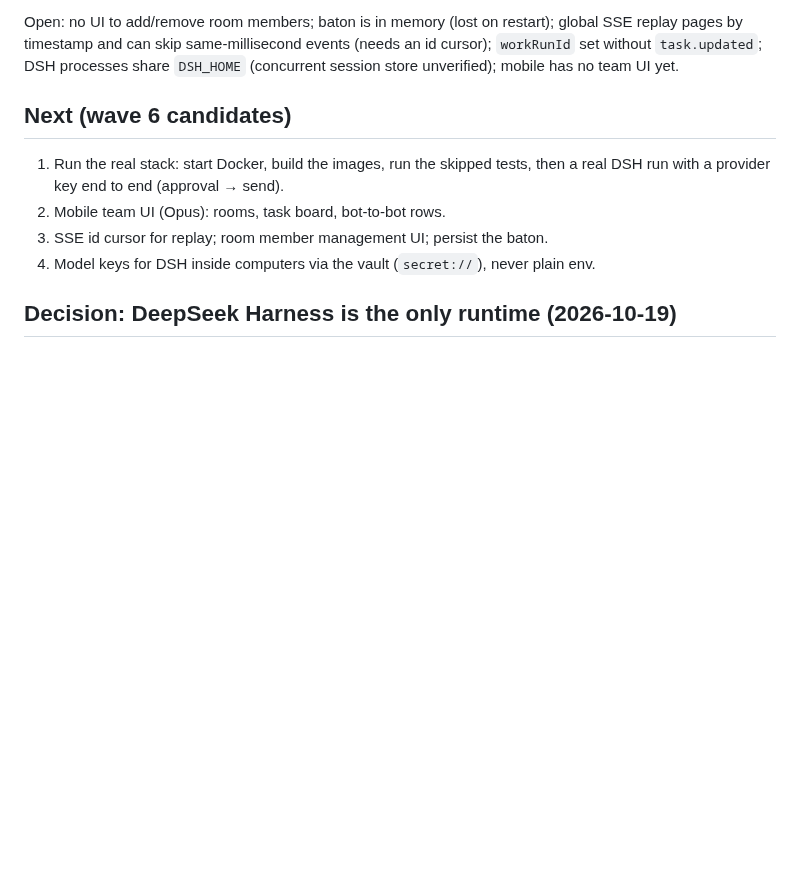
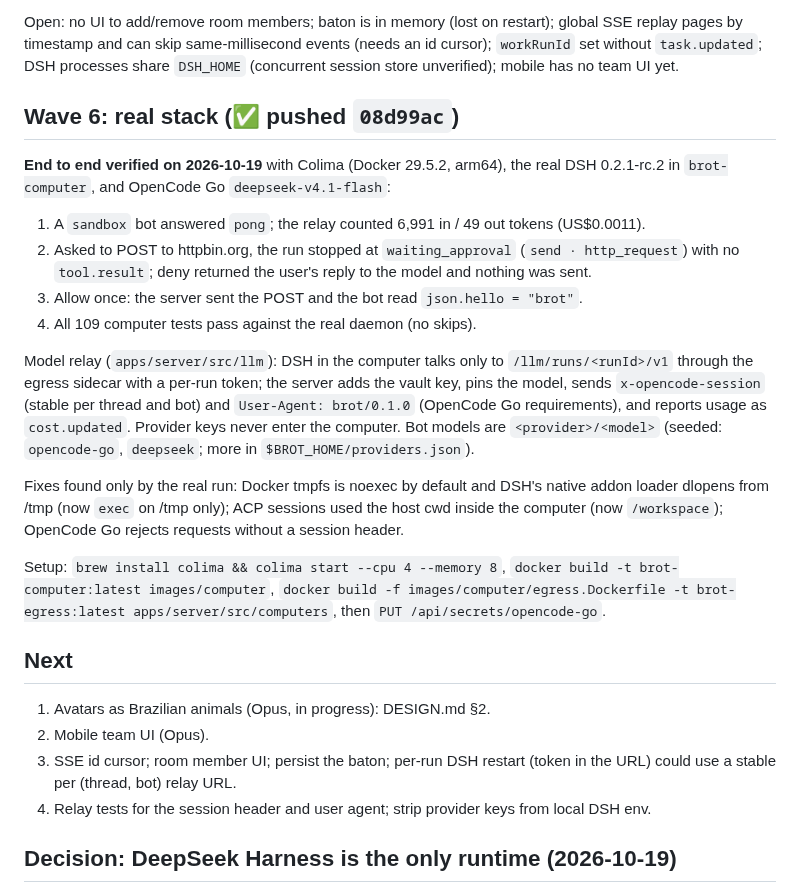
Before and after one commit to guhcostan/brot, a Markdown page: docs/STATUS.md, the part around the change. Drawn GitHub-style; blank space fills up the shorter version.

Commit message:
docs: record the real end-to-end run and the animal avatar direction
Co-Authored-By: Claude Opus 5.5 <noreply@anthropic.com>

```diff
--- a/docs/STATUS.md
+++ b/docs/STATUS.md
@@ -57,12 +57,26 @@ Spec: docs/TEAM-API.md. Contracts `ac08dd8` (rooms, members, responder mode, `Me
 
 Open: no UI to add/remove room members; baton is in memory (lost on restart); global SSE replay pages by timestamp and can skip same-millisecond events (needs an id cursor); `workRunId` set without `task.updated`; DSH processes share `DSH_HOME` (concurrent session store unverified); mobile has no team UI yet.
 
-## Next (wave 6 candidates)
+## Wave 6: real stack (✅ pushed `08d99ac`)
 
-1. Run the real stack: start Docker, build the images, run the skipped tests, then a real DSH run with a provider key end to end (approval → send).
-2. Mobile team UI (Opus): rooms, task board, bot-to-bot rows.
-3. SSE id cursor for replay; room member management UI; persist the baton.
-4. Model keys for DSH inside computers via the vault (`secret://`), never plain env.
+**End to end verified on 2026-10-19** with Colima (Docker 29.5.2, arm64), the real DSH 0.2.1-rc.2 in `brot-computer`, and OpenCode Go `deepseek-v4.1-flash`:
+1. A `sandbox` bot answered `pong`; the relay counted 6,991 in / 49 out tokens (US$0.0011).
+2. Asked to POST to httpbin.org, the run stopped at `waiting_approval` (`send · http_request`) with no `tool.result`; deny returned the user's reply to the model and nothing was sent.
+3. Allow once: the server sent the POST and the bot read `json.hello = "brot"`.
+4. All 109 computer tests pass against the real daemon (no skips).
+
+Model relay (`apps/server/src/llm`): DSH in the computer talks only to `/llm/runs/<runId>/v1` through the egress sidecar with a per-run token; the server adds the vault key, pins the model, sends `x-opencode-session` (stable per thread and bot) and `User-Agent: brot/0.1.0` (OpenCode Go requirements), and reports usage as `cost.updated`. Provider keys never enter the computer. Bot models are `<provider>/<model>` (seeded: `opencode-go`, `deepseek`; more in `$BROT_HOME/providers.json`).
+
+Fixes found only by the real run: Docker tmpfs is noexec by default and DSH's native addon loader dlopens from /tmp (now `exec` on /tmp only); ACP sessions used the host cwd inside the computer (now `/workspace`); OpenCode Go rejects requests without a session header.
+
+Setup: `brew install colima && colima start --cpu 4 --memory 8`, `docker build -t brot-computer:latest images/computer`, `docker build -f images/computer/egress.Dockerfile -t brot-egress:latest apps/server/src/computers`, then `PUT /api/secrets/opencode-go`.
+
+## Next
+
+1. Avatars as Brazilian animals (Opus, in progress): DESIGN.md §2.
+2. Mobile team UI (Opus).
+3. SSE id cursor; room member UI; persist the baton; per-run DSH restart (token in the URL) could use a stable per (thread, bot) relay URL.
+4. Relay tests for the session header and user agent; strip provider keys from local DSH env.
 
 ## Decision: DeepSeek Harness is the only runtime (2026-10-19)
 
```
Also changed, not shown: DESIGN.md (+19 -27 lines).
